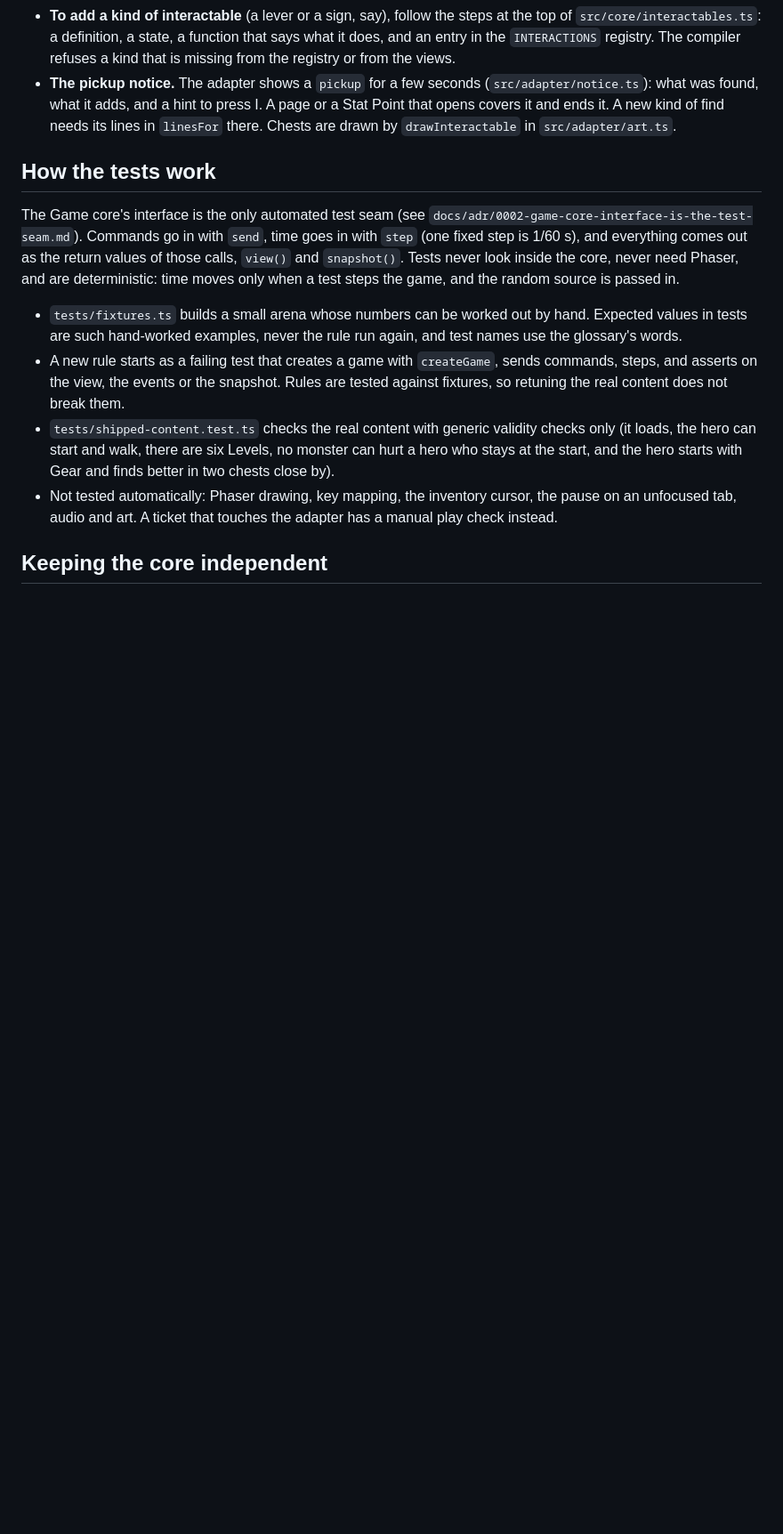
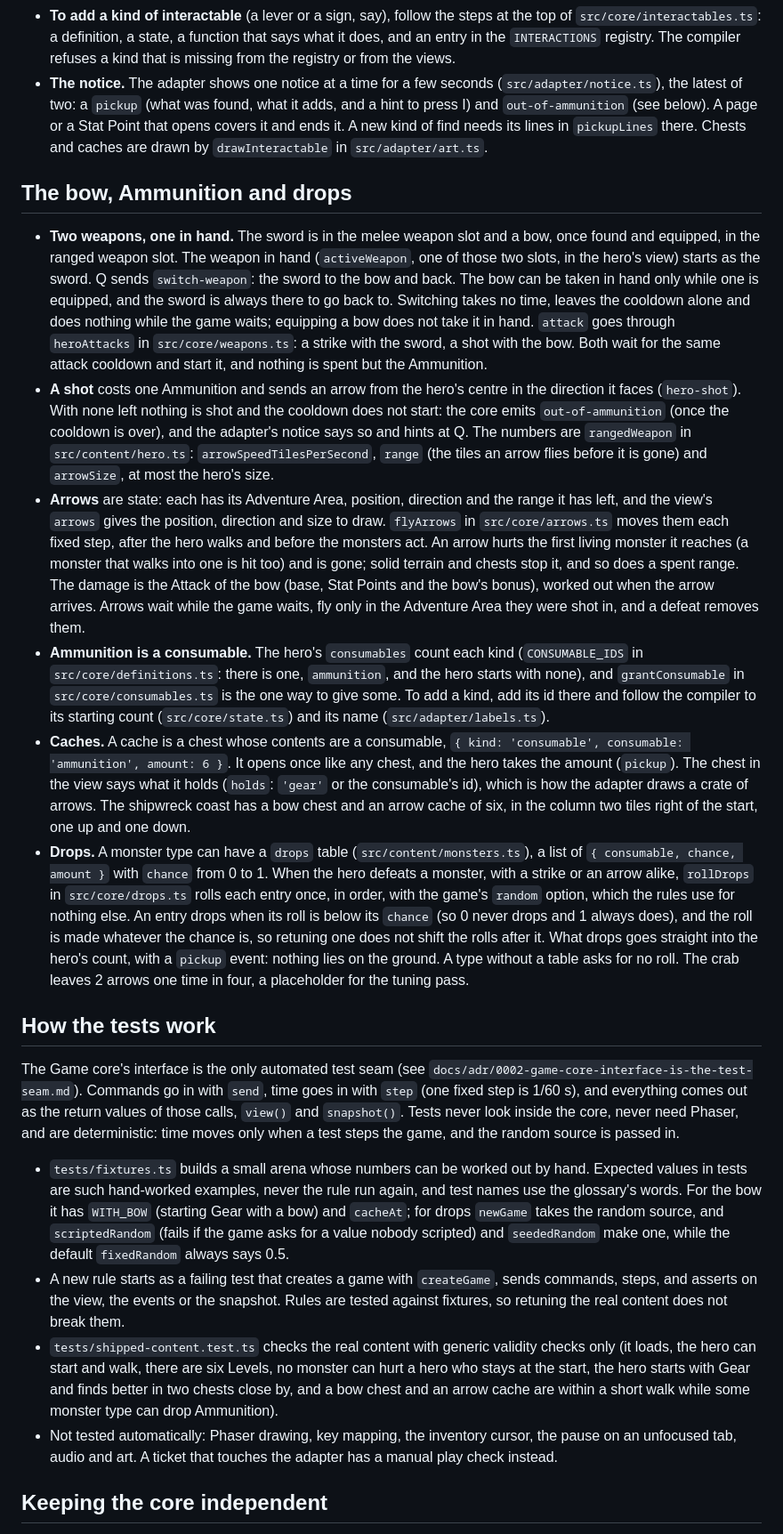
Before and after one commit to ffindusz/Island-Adventure-RPG, a Markdown page: README.md, the part around one of its changes. Shown at 89% size. Rendered like a GitHub page; blank space fills up the shorter version.

Commit message:
Document the bow, Ammunition, caches and drops in the README
Co-authored-by: Copilot <223556219+Copilot@users.noreply.github.com>

```diff
--- a/README.md
+++ b/README.md
@@ -82,13 +83,22 @@ Dependencies point one way: `main.ts` uses the adapter, the content and the core
 - **To add a kind of interactable** (a lever or a sign, say), follow the steps at the top of `src/core/interactables.ts`: a definition, a state, a function that says what it does, and an entry in the `INTERACTIONS` registry. The compiler refuses a kind that is missing from the registry or from the views.
-- **The pickup notice.** The adapter shows a `pickup` for a few seconds (`src/adapter/notice.ts`): what was found, what it adds, and a hint to press I. A page or a Stat Point that opens covers it and ends it. A new kind of find needs its lines in `linesFor` there. Chests are drawn by `drawInteractable` in `src/adapter/art.ts`.
+- **The notice.** The adapter shows one notice at a time for a few seconds (`src/adapter/notice.ts`), the latest of two: a `pickup` (what was found, what it adds, and a hint to press I) and `out-of-ammunition` (see below). A page or a Stat Point that opens covers it and ends it. A new kind of find needs its lines in `pickupLines` there. Chests and caches are drawn by `drawInteractable` in `src/adapter/art.ts`.
+
+## The bow, Ammunition and drops
+
+- **Two weapons, one in hand.** The sword is in the melee weapon slot and a bow, once found and equipped, in the ranged weapon slot. The weapon in hand (`activeWeapon`, one of those two slots, in the hero's view) starts as the sword. Q sends `switch-weapon`: the sword to the bow and back. The bow can be taken in hand only while one is equipped, and the sword is always there to go back to. Switching takes no time, leaves the cooldown alone and does nothing while the game waits; equipping a bow does not take it in hand. `attack` goes through `heroAttacks` in `src/core/weapons.ts`: a strike with the sword, a shot with the bow. Both wait for the same attack cooldown and start it, and nothing is spent but the Ammunition.
+- **A shot** costs one Ammunition and sends an arrow from the hero's centre in the direction it faces (`hero-shot`). With none left nothing is shot and the cooldown does not start: the core emits `out-of-ammunition` (once the cooldown is over), and the adapter's notice says so and hints at Q. The numbers are `rangedWeapon` in `src/content/hero.ts`: `arrowSpeedTilesPerSecond`, `range` (the tiles an arrow flies before it is gone) and `arrowSize`, at most the hero's size.
+- **Arrows** are state: each has its Adventure Area, position, direction and the range it has left, and the view's `arrows` gives the position, direction and size to draw. `flyArrows` in `src/core/arrows.ts` moves them each fixed step, after the hero walks and before the monsters act. An arrow hurts the first living monster it reaches (a monster that walks into one is hit too) and is gone; solid terrain and chests stop it, and so does a spent range. The damage is the Attack of the bow (base, Stat Points and the bow's bonus), worked out when the arrow arrives. Arrows wait while the game waits, fly only in the Adventure Area they were shot in, and a defeat removes them.
+- **Ammunition is a consumable.** The hero's `consumables` count each kind (`CONSUMABLE_IDS` in `src/core/definitions.ts`: there is one, `ammunition`, and the hero starts with none), and `grantConsumable` in `src/core/consumables.ts` is the one way to give some. To add a kind, add its id there and follow the compiler to its starting count (`src/core/state.ts`) and its name (`src/adapter/labels.ts`).
+- **Caches.** A cache is a chest whose contents are a consumable, `{ kind: 'consumable', consumable: 'ammunition', amount: 6 }`. It opens once like any chest, and the hero takes the amount (`pickup`). The chest in the view says what it holds (`holds`: `'gear'` or the consumable's id), which is how the adapter draws a crate of arrows. The shipwreck coast has a bow chest and an arrow cache of six, in the column two tiles right of the start, one up and one down.
+- **Drops.** A monster type can have a `drops` table (`src/content/monsters.ts`), a list of `{ consumable, chance, amount }` with `chance` from 0 to 1. When the hero defeats a monster, with a strike or an arrow alike, `rollDrops` in `src/core/drops.ts` rolls each entry once, in order, with the game's `random` option, which the rules use for nothing else. An entry drops when its roll is below its `chance` (so 0 never drops and 1 always does), and the roll is made whatever the chance is, so retuning one does not shift the rolls after it. What drops goes straight into the hero's count, with a `pickup` event: nothing lies on the ground. A type without a table asks for no roll. The crab leaves 2 arrows one time in four, a placeholder for the tuning pass.
 
 ## How the tests work
 
 The Game core's interface is the only automated test seam (see `docs/adr/0002-game-core-interface-is-the-test-seam.md`). Commands go in with `send`, time goes in with `step` (one fixed step is 1/60 s), and everything comes out as the return values of those calls, `view()` and `snapshot()`. Tests never look inside the core, never need Phaser, and are deterministic: time moves only when a test steps the game, and the random source is passed in.
 
-- `tests/fixtures.ts` builds a small arena whose numbers can be worked out by hand. Expected values in tests are such hand-worked examples, never the rule run again, and test names use the glossary's words.
+- `tests/fixtures.ts` builds a small arena whose numbers can be worked out by hand. Expected values in tests are such hand-worked examples, never the rule run again, and test names use the glossary's words. For the bow it has `WITH_BOW` (starting Gear with a bow) and `cacheAt`; for drops `newGame` takes the random source, and `scriptedRandom` (fails if the game asks for a value nobody scripted) and `seededRandom` make one, while the default `fixedRandom` always says 0.5.
 - A new rule starts as a failing test that creates a game with `createGame`, sends commands, steps, and asserts on the view, the events or the snapshot. Rules are tested against fixtures, so retuning the real content does not break them.
-- `tests/shipped-content.test.ts` checks the real content with generic validity checks only (it loads, the hero can start and walk, there are six Levels, no monster can hurt a hero who stays at the start, and the hero starts with Gear and finds better in two chests close by).
+- `tests/shipped-content.test.ts` checks the real content with generic validity checks only (it loads, the hero can start and walk, there are six Levels, no monster can hurt a hero who stays at the start, the hero starts with Gear and finds better in two chests close by, and a bow chest and an arrow cache are within a short walk while some monster type can drop Ammunition).
 - Not tested automatically: Phaser drawing, key mapping, the inventory cursor, the pause on an unfocused tab, audio and art. A ticket that touches the adapter has a manual play check instead.
 
 ## Keeping the core independent
```
Also changed, not shown: other parts of README.md (+12 -11 lines).
